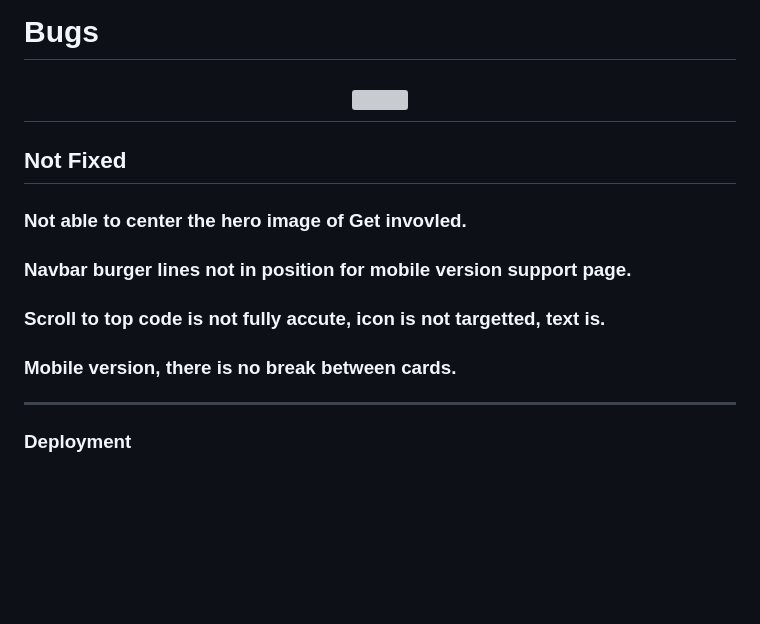
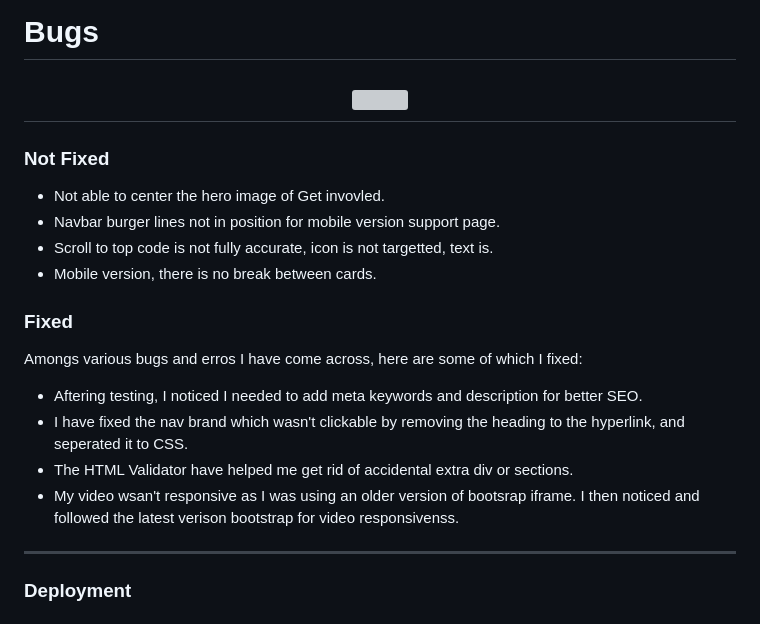
Before and after one commit to sharonfranciscofaria/artistmentalhealth, a Markdown page: README.md, the part around the change printed below. GitHub-like rendering; blank space fills up the shorter version; grey boxes are pictures that could not be loaded.

Commit message:
finalise images for readme

```diff
--- a/README.md
+++ b/README.md
@@ -250,9 +250,16 @@ No errors shown. Passed validator.
 
-## Not Fixed
-### Not able to center the hero image of Get invovled.
-### Navbar burger lines not in position for mobile version support page.
-### Scroll to top code is not fully accute, icon is not targetted, text is.
-### Mobile version, there is no break between cards.
+### Not Fixed
+- Not able to center the hero image of Get invovled.
+- Navbar burger lines not in position for mobile version support page.
+- Scroll to top code is not fully accurate, icon is not targetted, text is.
+- Mobile version, there is no break between cards.
+
+### Fixed
+Amongs various bugs and erros I have come across, here are some of which I fixed:
+- Aftering testing, I noticed I needed to add meta keywords and description for better SEO.
+- I have fixed the nav brand which wasn't clickable by removing the heading to the hyperlink, and seperated it to CSS.
+- The HTML Validator have helped me get rid of accidental extra div or sections.
+- My video wsan't responsive as I was using an older version of bootsrap iframe. I then noticed and followed the latest verison bootstrap for video responsivenss.
 
 ***
 
```
Also changed, not shown: other parts of README.md (+37 -37 lines).
